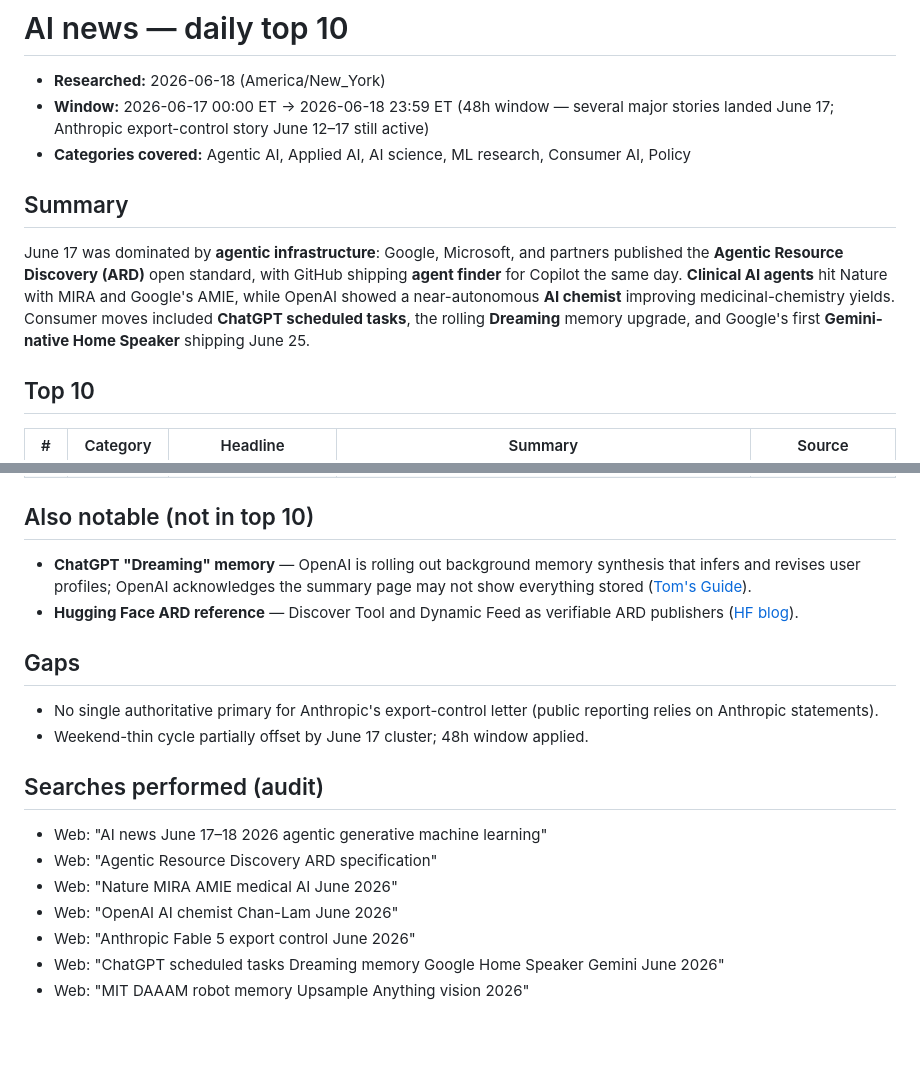
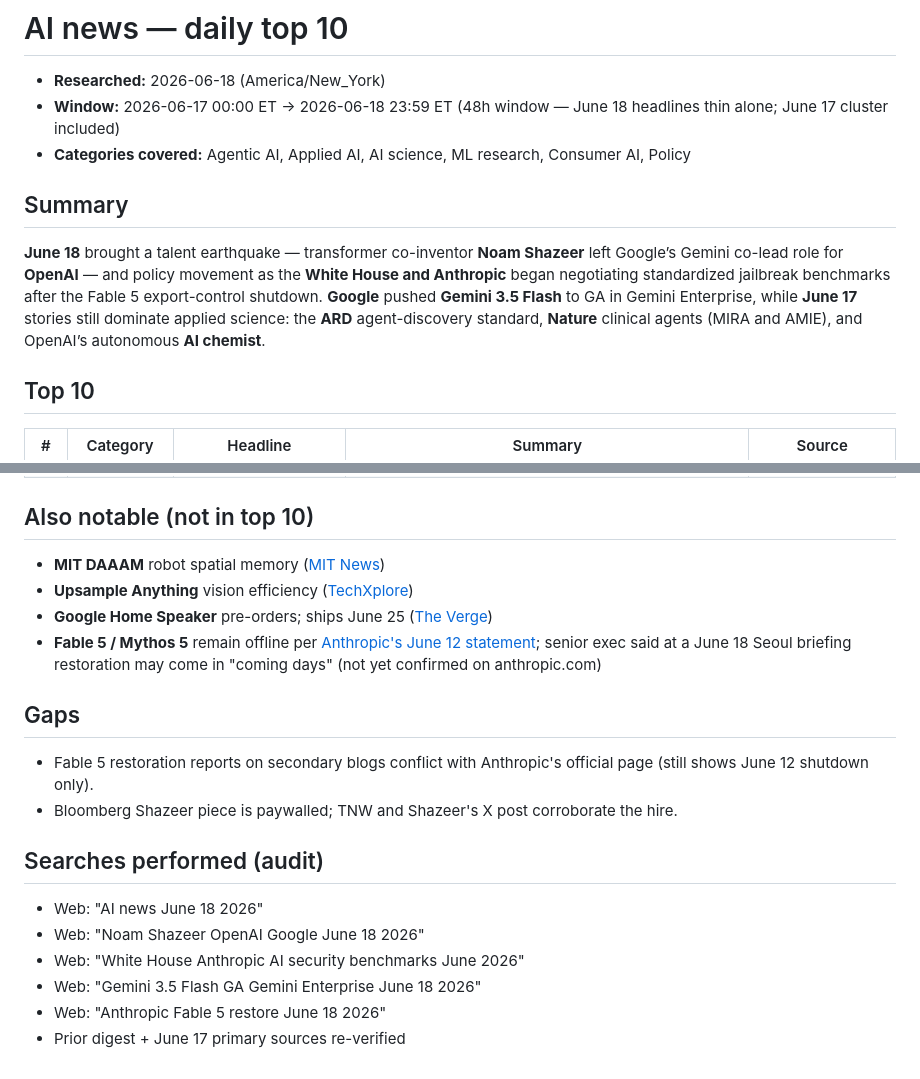
Before and after one commit to VolantTyler/AgentOS, a Markdown page: docs/research/ai-news-2026-06-18.md, 2 parts joined by grey strips. GitHub-like rendering; blank space fills up the shorter version.

Commit message:
Refresh ai-news digest for 2026-06-18 (Shazeer, Anthropic policy, Gemini 3.5 Flash GA)
Co-authored-by: Tyler Stahl <tylerstahl@gmail.com>

```diff
--- a/docs/research/ai-news-2026-06-18.md
+++ b/docs/research/ai-news-2026-06-18.md
@@ -1,12 +1,12 @@
 # AI news — daily top 10
 
 - **Researched:** 2026-06-18 (America/New_York)
-- **Window:** 2026-06-17 00:00 ET → 2026-06-18 23:59 ET (48h window — several major stories landed June 17; Anthropic export-control story June 12–17 still active)
+- **Window:** 2026-06-17 00:00 ET → 2026-06-18 23:59 ET (48h window — June 18 headlines thin alone; June 17 cluster included)
 - **Categories covered:** Agentic AI, Applied AI, AI science, ML research, Consumer AI, Policy
 
 ## Summary
 
-June 17 was dominated by **agentic infrastructure**: Google, Microsoft, and partners published the **Agentic Resource Discovery (ARD)** open standard, with GitHub shipping **agent finder** for Copilot the same day. **Clinical AI agents** hit Nature with MIRA and Google's AMIE, while OpenAI showed a near-autonomous **AI chemist** improving medicinal-chemistry yields. Consumer moves included **ChatGPT scheduled tasks**, the rolling **Dreaming** memory upgrade, and Google's first **Gemini-native Home Speaker** shipping June 25.
+**June 18** brought a talent earthquake — transformer co-inventor **Noam Shazeer** left Google’s Gemini co-lead role for **OpenAI** — and policy movement as the **White House and Anthropic** began negotiating standardized jailbreak benchmarks after the Fable 5 export-control shutdown. **Google** pushed **Gemini 3.5 Flash** to GA in Gemini Enterprise, while **June 17** stories still dominate applied science: the **ARD** agent-discovery standard, **Nature** clinical agents (MIRA and AMIE), and OpenAI’s autonomous **AI chemist**.
 
 ## Top 10
 
@@ -25,20 +25,21 @@ June 17 was dominated by **agentic infrastructure**: Google, Microsoft, and part
 
 ## Also notable (not in top 10)
 
-- **ChatGPT "Dreaming" memory** — OpenAI is rolling out background memory synthesis that infers and revises user profiles; OpenAI acknowledges the summary page may not show everything stored ([Tom's Guide](https://www.tomsguide.com/ai/chatgpts-new-memory-builds-a-profile-of-you-on-its-own-and-openai-admits-you-cant-see-all-of-it)).
-- **Hugging Face ARD reference** — Discover Tool and Dynamic Feed as verifiable ARD publishers ([HF blog](https://huggingface.co/blog/agentic-resource-discovery-launch)).
+- **MIT DAAAM** robot spatial memory ([MIT News](https://news.mit.edu/2026/could-ai-tell-you-where-you-left-your-keys-0617))
+- **Upsample Anything** vision efficiency ([TechXplore](https://techxplore.com/news/2026-06-upsampling-method-sharpens-ai-vision.html))
+- **Google Home Speaker** pre-orders; ships June 25 ([The Verge](https://www.theverge.com/tech/951147/google-home-speaker-gemini-launch-date-price-specs-features))
+- **Fable 5 / Mythos 5** remain offline per [Anthropic's June 12 statement](https://www.anthropic.com/news/fable-mythos-access); senior exec said at a June 18 Seoul briefing restoration may come in "coming days" (not yet confirmed on anthropic.com)
 
 ## Gaps
 
-- No single authoritative primary for Anthropic's export-control letter (public reporting relies on Anthropic statements).
-- Weekend-thin cycle partially offset by June 17 cluster; 48h window applied.
+- Fable 5 restoration reports on secondary blogs conflict with Anthropic's official page (still shows June 12 shutdown only).
+- Bloomberg Shazeer piece is paywalled; TNW and Shazeer's X post corroborate the hire.
 
 ## Searches performed (audit)
 
-- Web: "AI news June 17–18 2026 agentic generative machine learning"
-- Web: "Agentic Resource Discovery ARD specification"
-- Web: "Nature MIRA AMIE medical AI June 2026"
-- Web: "OpenAI AI chemist Chan-Lam June 2026"
-- Web: "Anthropic Fable 5 export control June 2026"
-- Web: "ChatGPT scheduled tasks Dreaming memory Google Home Speaker Gemini June 2026"
-- Web: "MIT DAAAM robot memory Upsample Anything vision 2026"
+- Web: "AI news June 18 2026"
+- Web: "Noam Shazeer OpenAI Google June 18 2026"
+- Web: "White House Anthropic AI security benchmarks June 2026"
+- Web: "Gemini 3.5 Flash GA Gemini Enterprise June 18 2026"
+- Web: "Anthropic Fable 5 restore June 18 2026"
+- Prior digest + June 17 primary sources re-verified
```
Also changed, not shown: other parts of docs/research/ai-news-2026-06-18.md (+10 -10 lines).
